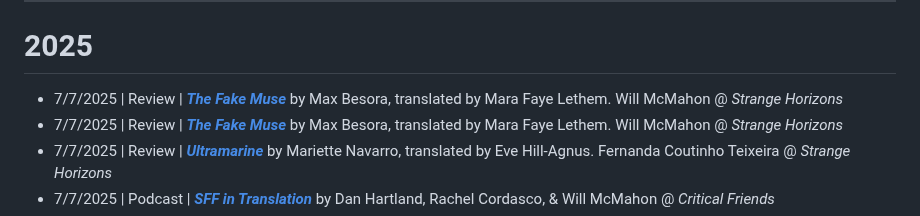
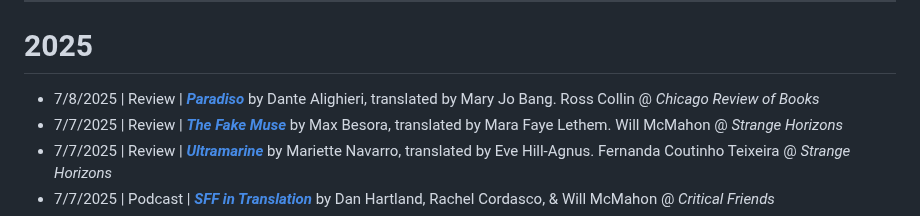
Before and after one commit to EdenKupe/translatedHugo, a Markdown page: coverage.md, the part around the change. Rendered like a GitHub page.

```diff
--- a/coverage.md
+++ b/coverage.md
@@ -17,7 +17,7 @@ This is a partial and periodically-updated list of recent reviews, podcasts, int
 
 ---
 # 2025
-* 7/7/2025 | Review | [***The Fake Muse***](http://strangehorizons.com/wordpress/non-fiction/the-fake-muse-by-max-besora-translated-by-mara-faye-lethem/) by Max Besora, translated by Mara Faye Lethem. Will McMahon @ *Strange Horizons*
+* 7/8/2025 | Review | [***Paradiso***](https://chireviewofbooks.com/2025/07/08/your-prayers-are-answered-in-mary-jo-bangs-translation-of-dantes-paradiso/) by Dante Alighieri, translated by Mary Jo Bang. Ross Collin @ *Chicago Review of Books*
 * 7/7/2025 | Review | [***The Fake Muse***](http://strangehorizons.com/wordpress/non-fiction/the-fake-muse-by-max-besora-translated-by-mara-faye-lethem/) by Max Besora, translated by Mara Faye Lethem. Will McMahon @ *Strange Horizons*
 * 7/7/2025 | Review | [***Ultramarine***](http://strangehorizons.com/wordpress/non-fiction/ultramarine-by-mariette-navarro-translated-by-eve-hill-agnus/) by Mariette Navarro, translated by Eve Hill-Agnus. Fernanda Coutinho Teixeira @ *Strange Horizons*
 * 7/7/2025 | Podcast | [***SFF in Translation***](http://strangehorizons.com/wordpress/podcasts/critical-friends-episode-13-sff-in-translation/) by Dan Hartland, Rachel Cordasco, & Will McMahon @ *Critical Friends*
```
